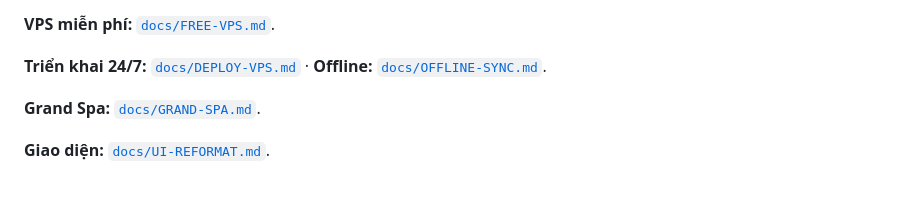
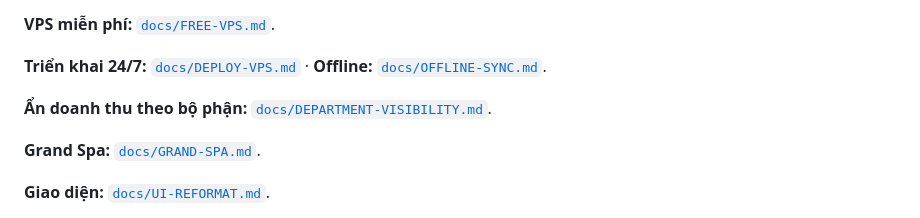
Before and after one commit to lenguyenduylinh29031992-alt/ninhvana, a Markdown page: README.md, the part around the change. GitHub-like rendering; blank space fills up the shorter version.

```diff
--- a/README.md
+++ b/README.md
@@ -33,6 +33,8 @@ Hướng dẫn mở/test trên macOS, Windows, Android, iOS: [`docs/HUONG-DAN-TE
 **VPS miễn phí:** [`docs/FREE-VPS.md`](docs/FREE-VPS.md).
 
 **Triển khai 24/7:** [`docs/DEPLOY-VPS.md`](docs/DEPLOY-VPS.md) · **Offline:** [`docs/OFFLINE-SYNC.md`](docs/OFFLINE-SYNC.md).
+
+**Ẩn doanh thu theo bộ phận:** [`docs/DEPARTMENT-VISIBILITY.md`](docs/DEPARTMENT-VISIBILITY.md).
 
 **Grand Spa:** [`docs/GRAND-SPA.md`](docs/GRAND-SPA.md).
 
```
Also changed, not shown: docs/DEPARTMENT-VISIBILITY.md (added, +58 -0 lines), docs/PROGRESS.md (+8 -0 lines), docs/evidence/housekeeping-no-revenue-1440.png (added), 5 other files.
